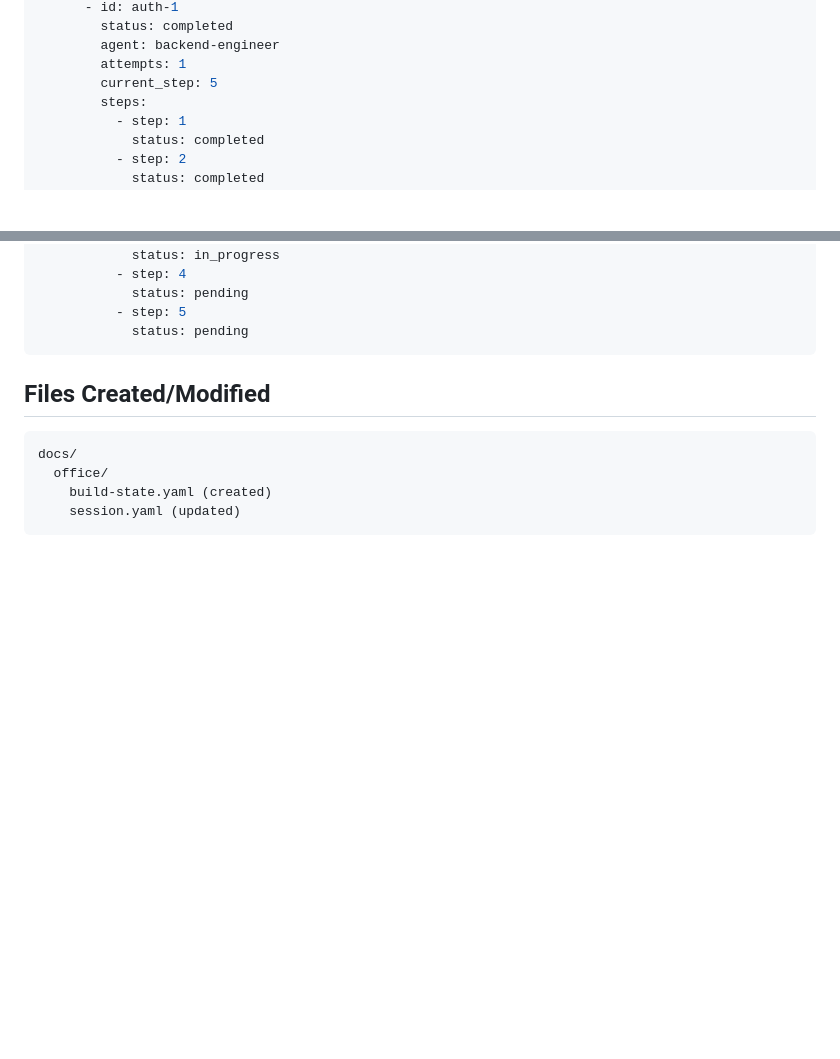
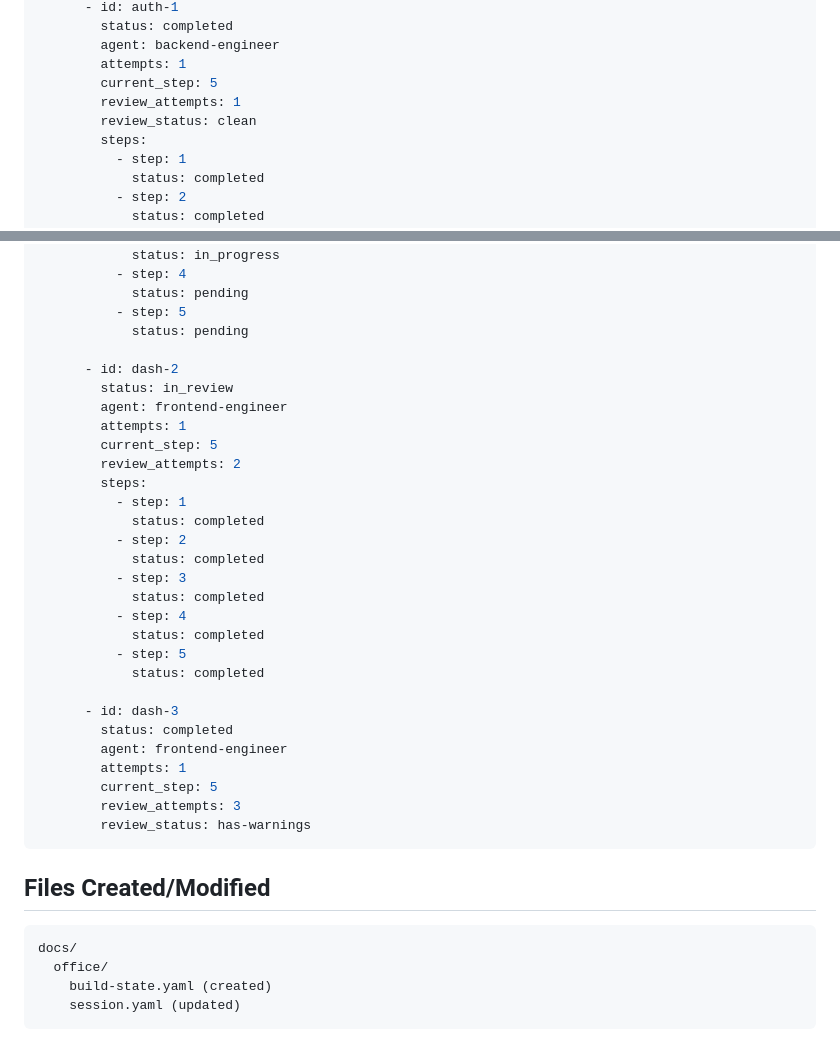
Before and after one commit to shahar061/office, a Markdown page: skills/build/SKILL.md, 2 parts joined by grey strips. GitHub-like rendering; blank space fills up the shorter version.

Commit message:
docs(build): add review_attempts and review_status to state schema
New task fields:
- review_attempts: count of CR cycles (max 3)
- review_status: clean | has-warnings
- in_review status between in_progress and completed

Co-Authored-By: Claude Opus 4.5 <noreply@anthropic.com>

````diff
--- a/skills/build/SKILL.md
+++ b/skills/build/SKILL.md
@@ -302,6 +302,8 @@ features:
         agent: backend-engineer
         attempts: 1
         current_step: 5
+        review_attempts: 1
+        review_status: clean
         steps:
           - step: 1
             status: completed
@@ -336,6 +338,32 @@ features:
             status: pending
           - step: 5
             status: pending
+
+      - id: dash-2
+        status: in_review
+        agent: frontend-engineer
+        attempts: 1
+        current_step: 5
+        review_attempts: 2
+        steps:
+          - step: 1
+            status: completed
+          - step: 2
+            status: completed
+          - step: 3
+            status: completed
+          - step: 4
+            status: completed
+          - step: 5
+            status: completed
+
+      - id: dash-3
+        status: completed
+        agent: frontend-engineer
+        attempts: 1
+        current_step: 5
+        review_attempts: 3
+        review_status: has-warnings
 ```
 
 ## Files Created/Modified
````
